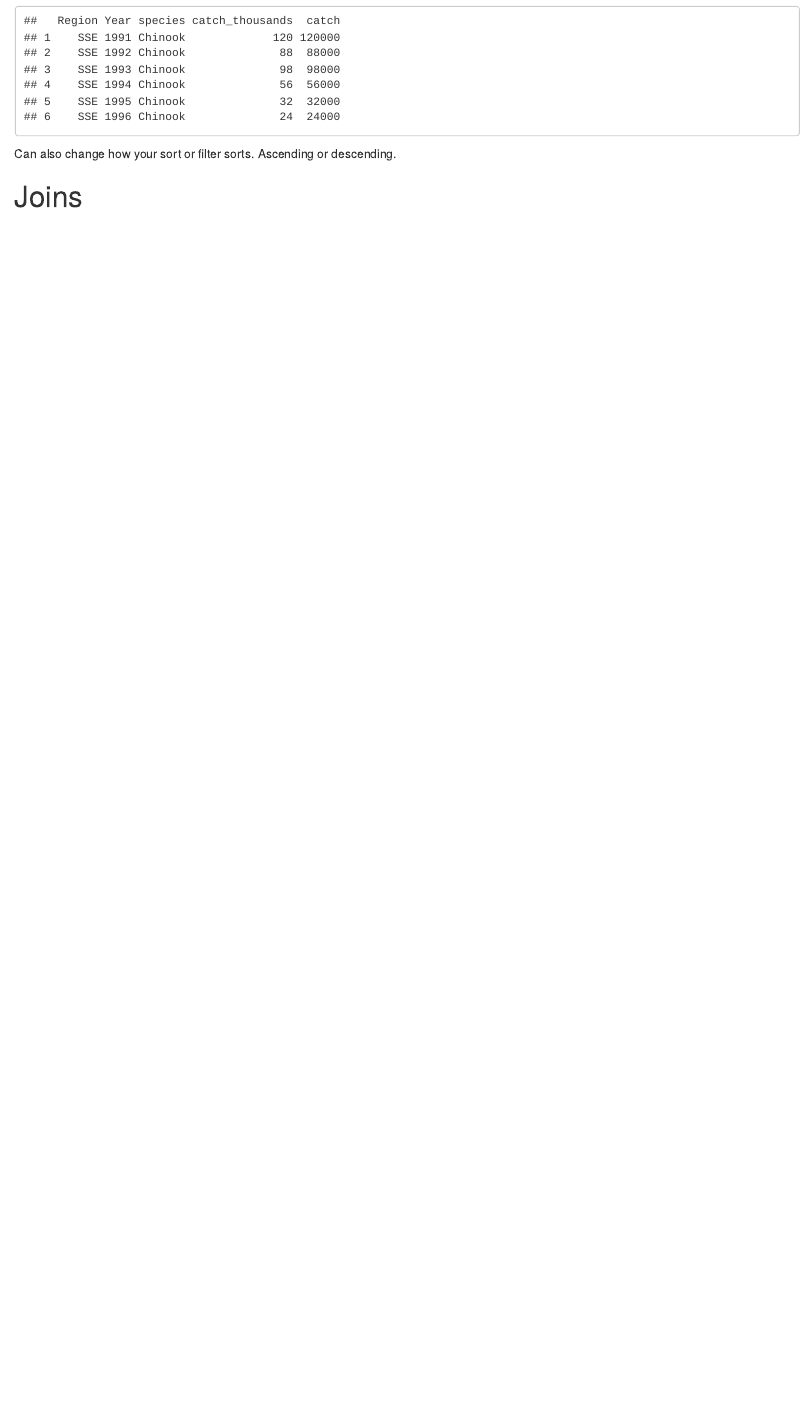
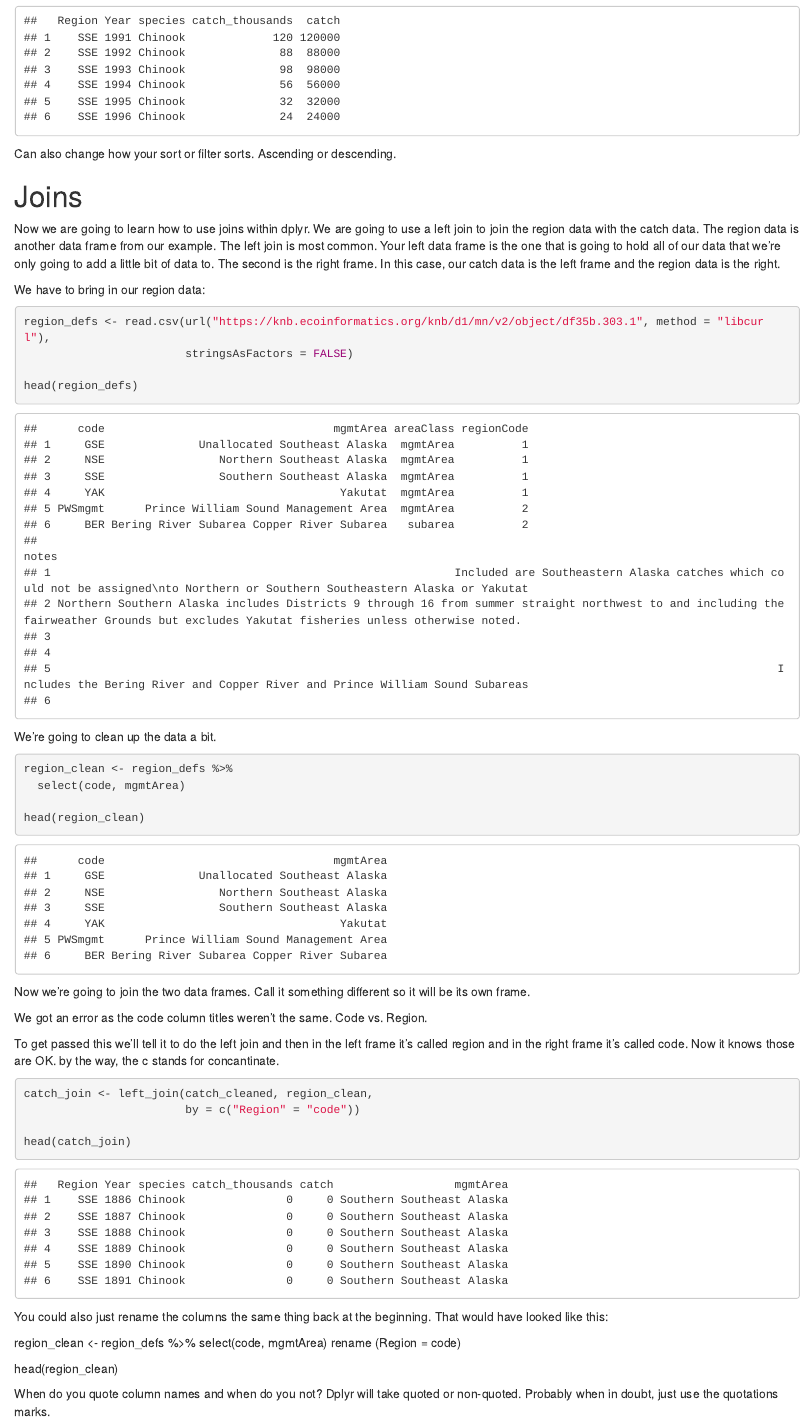
Before and after one commit to ckurle/arctic-training, an R Markdown document (data-tidying.Rmd): the page in a window 1100 px wide, from 3910 px down. The pictures show the output file data-tidying.html that the author committed with the source, opened offline.

Commit message:
The new changes after we went through how to join data frames.

````diff
--- a/data-tidying.Rmd
+++ b/data-tidying.Rmd
@@ -152,3 +152,49 @@ head(catch_chinook_region_year)
 
 
 # Joins
+
+
+Now we are going to learn how to use joins within dplyr. We are going to use a left join to join the region data with the catch data. The region data is another data frame from our example. The left join is most common. Your left data frame is the one that is going to hold all of our data that we're only going to add a little bit of data to. The second is the right frame. In this case, our catch data is the left frame and the region data is the right.
+
+We have to bring in our region data:
+
+
+```{r}
+region_defs <- read.csv(url("https://knb.ecoinformatics.org/knb/d1/mn/v2/object/df35b.303.1", method = "libcurl"),
+                        stringsAsFactors = FALSE)
+
+head(region_defs)
+```
+
+We're going to clean up the data a bit.
+
+```{r}
+region_clean <- region_defs %>%
+  select(code, mgmtArea)
+
+head(region_clean)
+```
+
+Now we're going to join the two data frames. Call it something different so it will be its own frame.
+
+We got an error as the code column titles weren't the same. Code vs. Region.
+
+To get passed this we'll tell it to do the left join and then in the left frame it's called region and in the right frame it's called code. Now it knows those are OK. by the way, the c stands for concantinate.
+
+
+```{r}
+catch_join <- left_join(catch_cleaned, region_clean,
+                        by = c("Region" = "code"))
+
+head(catch_join)
+```
+
+You could also just rename the columns the same thing back at the beginning. That would have looked like this:
+
+region_clean <- region_defs %>%
+  select(code, mgmtArea)
+  rename (Region = code)
+
+head(region_clean)
+
+When do you quote column names and when do you not? Dplyr will take quoted or non-quoted. Probably when in doubt, just use the quotations marks.
````
Also changed, not shown: data-tidying.html.
